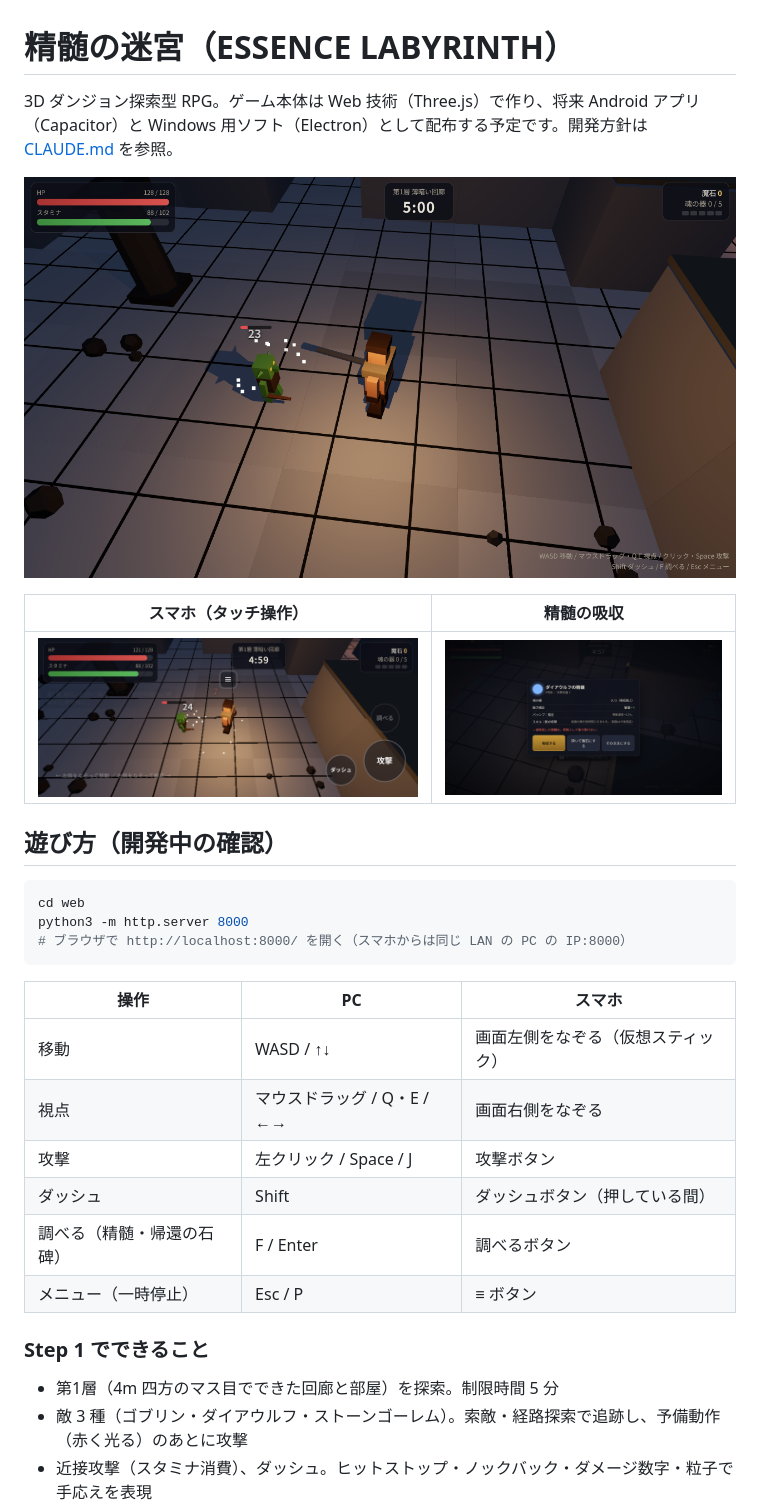
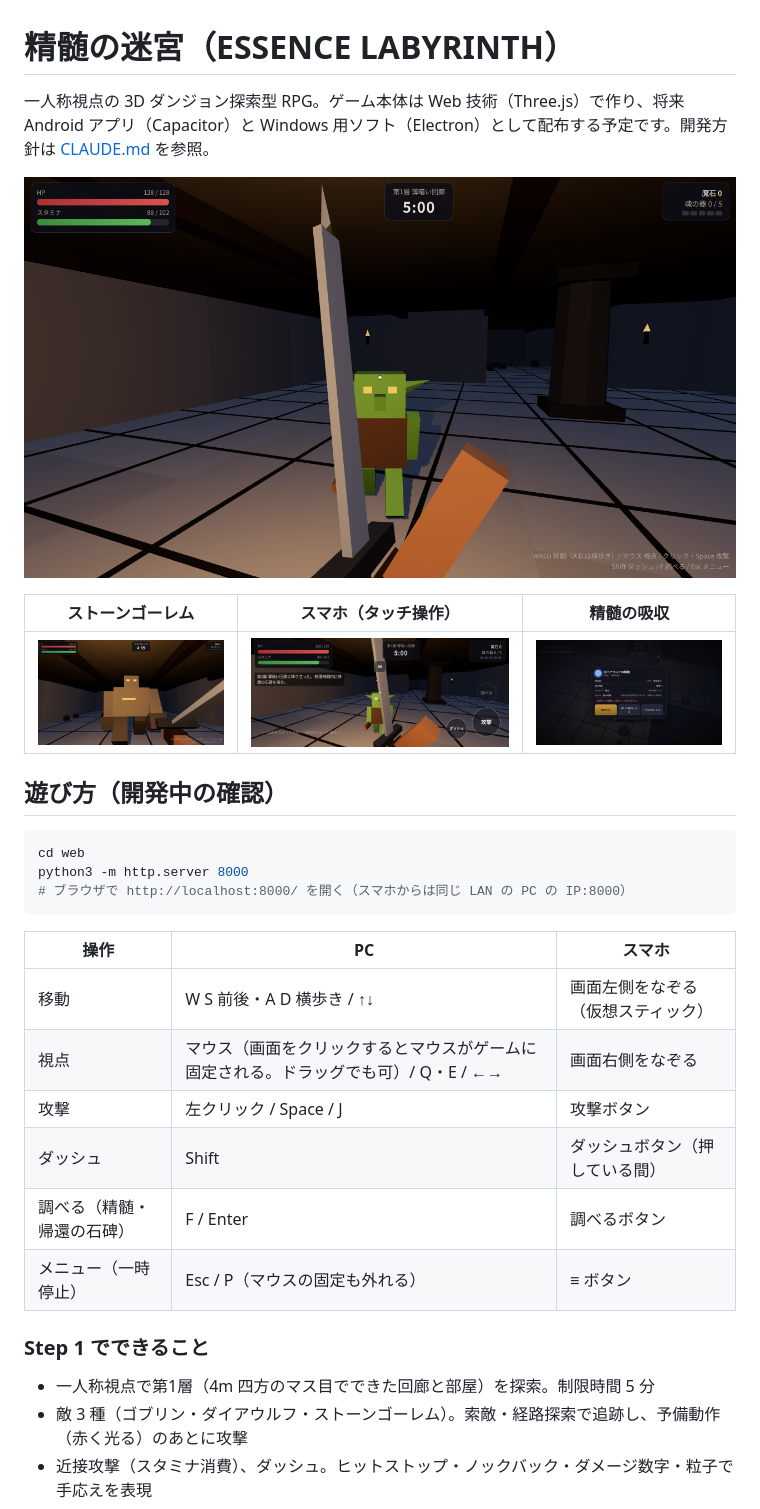
Before and after one commit to norenface/3Dtest, a Markdown page: README.md, the part around the change. GitHub-like rendering; pictures changed too: docs/screenshots/step1_golem.png (added), docs/screenshots/step1_pc_combat.png, docs/screenshots/step1_phone.png.

```diff
--- a/README.md
+++ b/README.md
@@ -1,13 +1,13 @@
 # 精髄の迷宮（ESSENCE LABYRINTH）
 
-3D ダンジョン探索型 RPG。ゲーム本体は Web 技術（Three.js）で作り、将来 Android アプリ（Capacitor）と
+一人称視点の 3D ダンジョン探索型 RPG。ゲーム本体は Web 技術（Three.js）で作り、将来 Android アプリ（Capacitor）と
 Windows 用ソフト（Electron）として配布する予定です。開発方針は [CLAUDE.md](CLAUDE.md) を参照。
 
 ![PC](docs/screenshots/step1_pc_combat.png)
 
-| スマホ（タッチ操作） | 精髄の吸収 |
-|---|---|
-| ![](docs/screenshots/step1_phone.png) | ![](docs/screenshots/step1_absorb.png) |
+| ストーンゴーレム | スマホ（タッチ操作） | 精髄の吸収 |
+|---|---|---|
+| ![](docs/screenshots/step1_golem.png) | ![](docs/screenshots/step1_phone.png) | ![](docs/screenshots/step1_absorb.png) |
 
 ## 遊び方（開発中の確認）
 
@@ -19,16 +19,16 @@ python3 -m http.server 8000
 
 | 操作 | PC | スマホ |
 |---|---|---|
-| 移動 | WASD / ↑↓ | 画面左側をなぞる（仮想スティック） |
-| 視点 | マウスドラッグ / Q・E / ←→ | 画面右側をなぞる |
+| 移動 | W S 前後・A D 横歩き / ↑↓ | 画面左側をなぞる（仮想スティック） |
+| 視点 | マウス（画面をクリックするとマウスがゲームに固定される。ドラッグでも可）/ Q・E / ←→ | 画面右側をなぞる |
 | 攻撃 | 左クリック / Space / J | 攻撃ボタン |
 | ダッシュ | Shift | ダッシュボタン（押している間） |
 | 調べる（精髄・帰還の石碑） | F / Enter | 調べるボタン |
-| メニュー（一時停止） | Esc / P | ≡ ボタン |
+| メニュー（一時停止） | Esc / P（マウスの固定も外れる） | ≡ ボタン |
 
 ### Step 1 でできること
 
-* 第1層（4m 四方のマス目でできた回廊と部屋）を探索。制限時間 5 分
+* 一人称視点で第1層（4m 四方のマス目でできた回廊と部屋）を探索。制限時間 5 分
 * 敵 3 種（ゴブリン・ダイアウルフ・ストーンゴーレム）。索敵・経路探索で追跡し、予備動作（赤く光る）のあとに攻撃
 * 近接攻撃（スタミナ消費）、ダッシュ。ヒットストップ・ノックバック・ダメージ数字・粒子で手応えを表現
 * 倒すと魔石（自動で拾う）と、確率で精髄オーブを落とす
```
Also changed, not shown: CLAUDE.md (+1 -0 lines), 4 other files.
